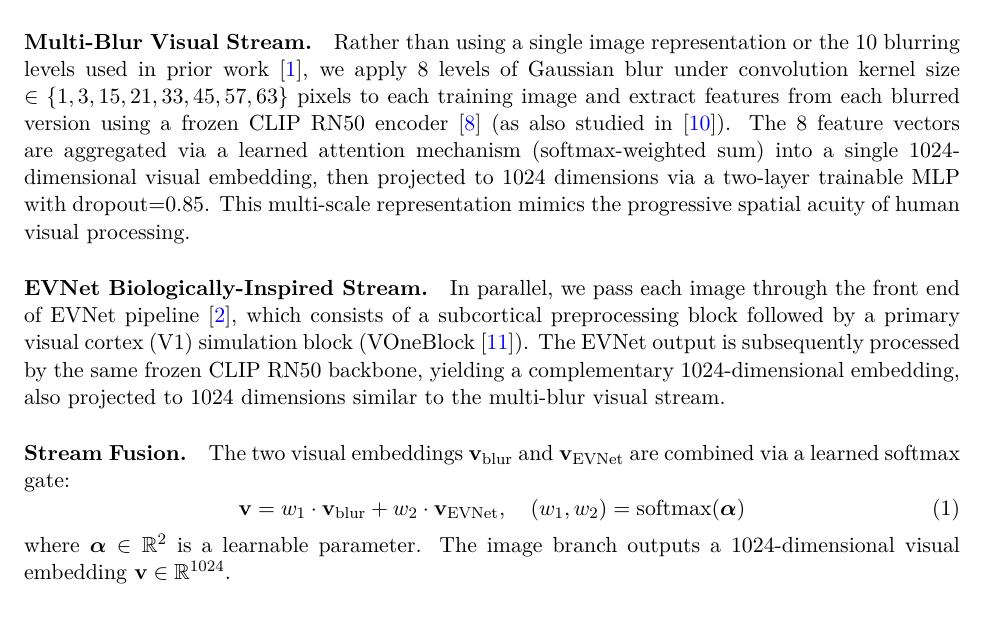
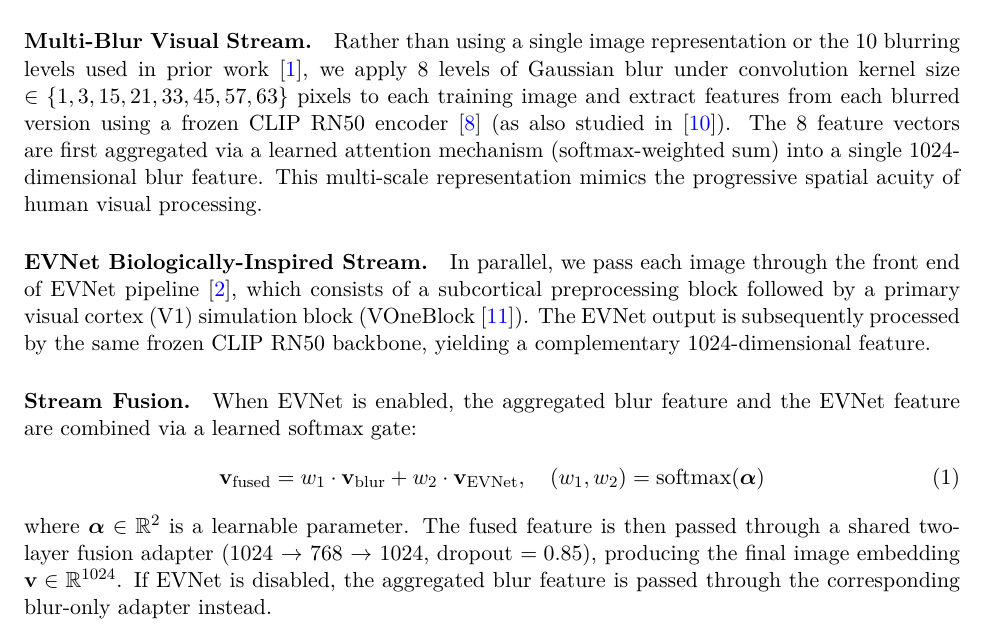
Before and after one commit to Chikit-WONG/Brain-to-Image-Retrieval-and-Reconstructionvia-Multi-Modal-EEG-Alignment, a LaTeX paper (main.tex): part of page 2 of 14, cut so that both start at the same text. Compiled offline with pdfLaTeX.

Commit message:
revise the report

```diff
--- a/main.tex
+++ b/main.tex
@@ -102,20 +102,21 @@ The EEG encoder outputs a 1024-dimensional embedding $\mathbf{z}_\text{EEG} \in
 
 \paragraph{Multi-Blur Visual Stream.}
 Rather than using a single image representation or the 10 blurring levels used in prior work~\citep{ved2026}, we apply 8 levels of Gaussian blur under convolution kernel size $\in \{1, 3, 15, 21, 33, 45, 57, 63\}$ pixels to each training image and extract features from each blurred version using a frozen CLIP RN50 encoder~\citep{radford2021clip} (as also studied in~\citep{cherti2023openclip}).
-The 8 feature vectors are aggregated via a learned attention mechanism (softmax-weighted sum) into a single 1024-dimensional visual embedding, then projected to 1024 dimensions via a two-layer trainable MLP with dropout=0.85.
+The 8 feature vectors are first aggregated via a learned attention mechanism (softmax-weighted sum) into a single 1024-dimensional blur feature.
 This multi-scale representation mimics the progressive spatial acuity of human visual processing.
 
 \paragraph{EVNet Biologically-Inspired Stream.}
 In parallel, we pass each image through the front end of EVNet pipeline~\citep{evnet2025}, which consists of a subcortical preprocessing block followed by a primary visual cortex (V1) simulation block (VOneBlock~\citep{vone2020}).
-The EVNet output is subsequently processed by the same frozen CLIP RN50 backbone, yielding a complementary 1024-dimensional embedding, also projected to 1024 dimensions similar to the multi-blur visual stream.
+The EVNet output is subsequently processed by the same frozen CLIP RN50 backbone, yielding a complementary 1024-dimensional feature.
 
 \paragraph{Stream Fusion.}
-The two visual embeddings $\mathbf{v}_\text{blur}$ and $\mathbf{v}_\text{EVNet}$ are combined via a learned softmax gate:
+When EVNet is enabled, the aggregated blur feature and the EVNet feature are combined via a learned softmax gate:
 \begin{equation}
-  \mathbf{v} = w_1 \cdot \mathbf{v}_\text{blur} + w_2 \cdot \mathbf{v}_\text{EVNet}, \quad (w_1, w_2) = \text{softmax}(\boldsymbol{\alpha})
+  \mathbf{v}_\text{fused} = w_1 \cdot \mathbf{v}_\text{blur} + w_2 \cdot \mathbf{v}_\text{EVNet}, \quad (w_1, w_2) = \text{softmax}(\boldsymbol{\alpha})
 \end{equation}
 where $\boldsymbol{\alpha} \in \mathbb{R}^2$ is a learnable parameter.
-The image branch outputs a 1024-dimensional visual embedding $\mathbf{v} \in \mathbb{R}^{1024}$.
+The fused feature is then passed through a shared two-layer fusion adapter (1024 $\to$ 768 $\to$ 1024, dropout $=0.85$), producing the final image embedding $\mathbf{v} \in \mathbb{R}^{1024}$.
+If EVNet is disabled, the aggregated blur feature is passed through the corresponding blur-only adapter instead.
 
 \paragraph{Contrastive Training.}
 We minimise the symmetric InfoNCE loss~\citep{oord2018cpc,chen2020simclr} over EEG--image pairs within each mini-batch:
```
